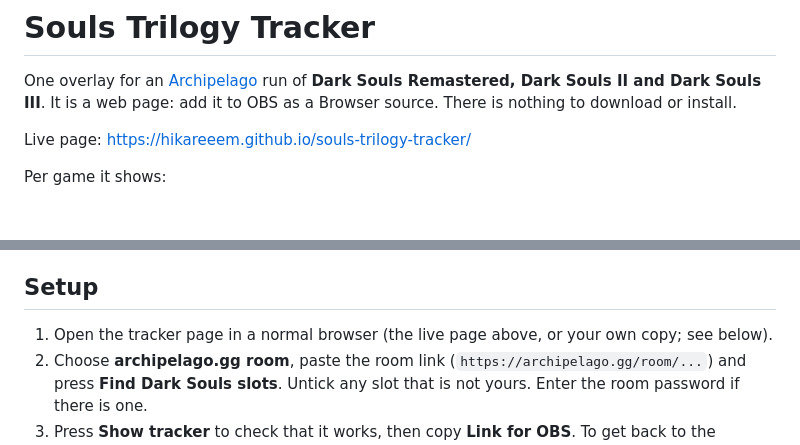
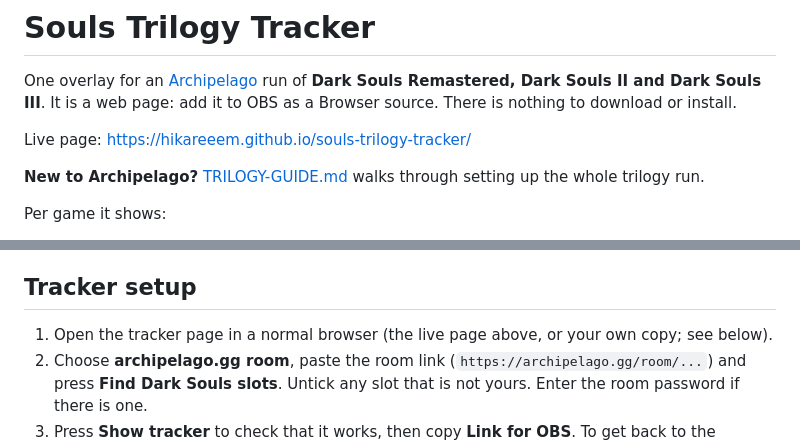
Before and after one commit to hiKareeem/souls-trilogy-tracker, a Markdown page: README.md, 2 parts joined by grey strips. GitHub-like rendering; blank space fills up the shorter version.

```diff
--- a/README.md
+++ b/README.md
@@ -4,6 +4,8 @@ One overlay for an [Archipelago](https://archipelago.gg) run of **Dark Souls Rem
 Dark Souls III**. It is a web page: add it to OBS as a Browser source. There is nothing to download or install.
 
 Live page: <https://hikareeem.github.io/souls-trilogy-tracker/>
+
+**New to Archipelago?** [TRILOGY-GUIDE.md](TRILOGY-GUIDE.md) walks through setting up the whole trilogy run.
 
 Per game it shows:
 
@@ -27,7 +29,7 @@ because the Archipelago server holds them.
 - Settings are stored in the link after the `#`, which browsers never send to any server (GitHub included), or in the
   browser's local storage. If the room has a password, it is part of the OBS link, so treat the link like the password.
 
-## Setup
+## Tracker setup
 
 1. Open the tracker page in a normal browser (the live page above, or your own copy; see below).
 2. Choose **archipelago.gg room**, paste the room link (`https://archipelago.gg/room/...`) and press
```
Also changed, not shown: TRILOGY-GUIDE.md (added, +128 -0 lines).
